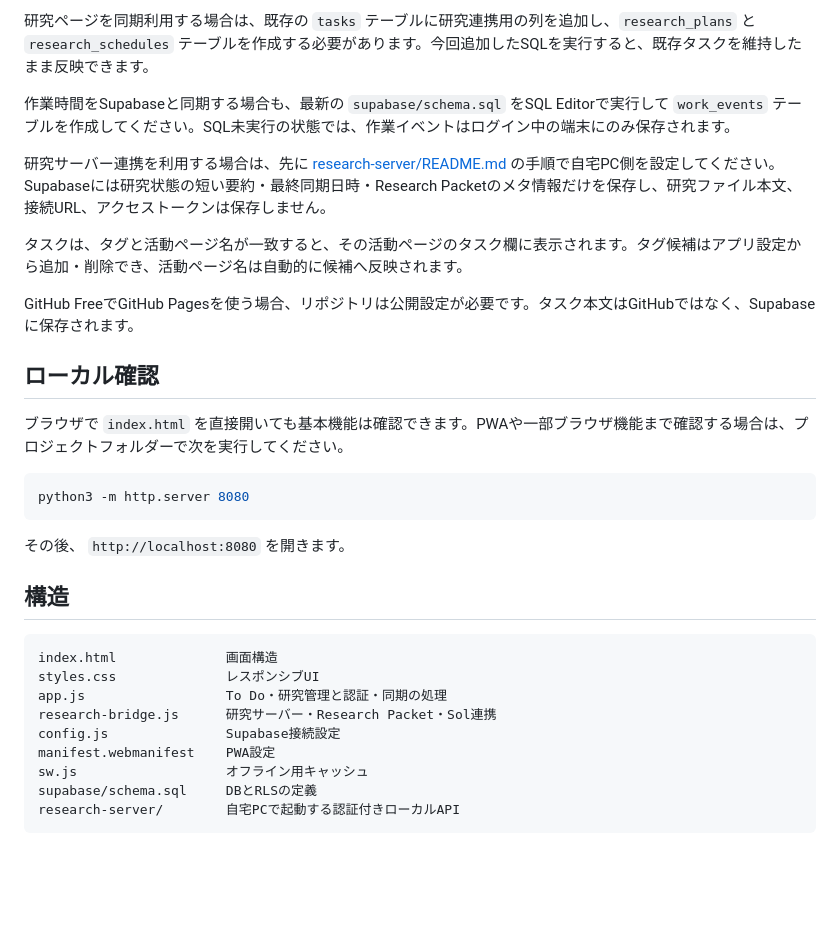
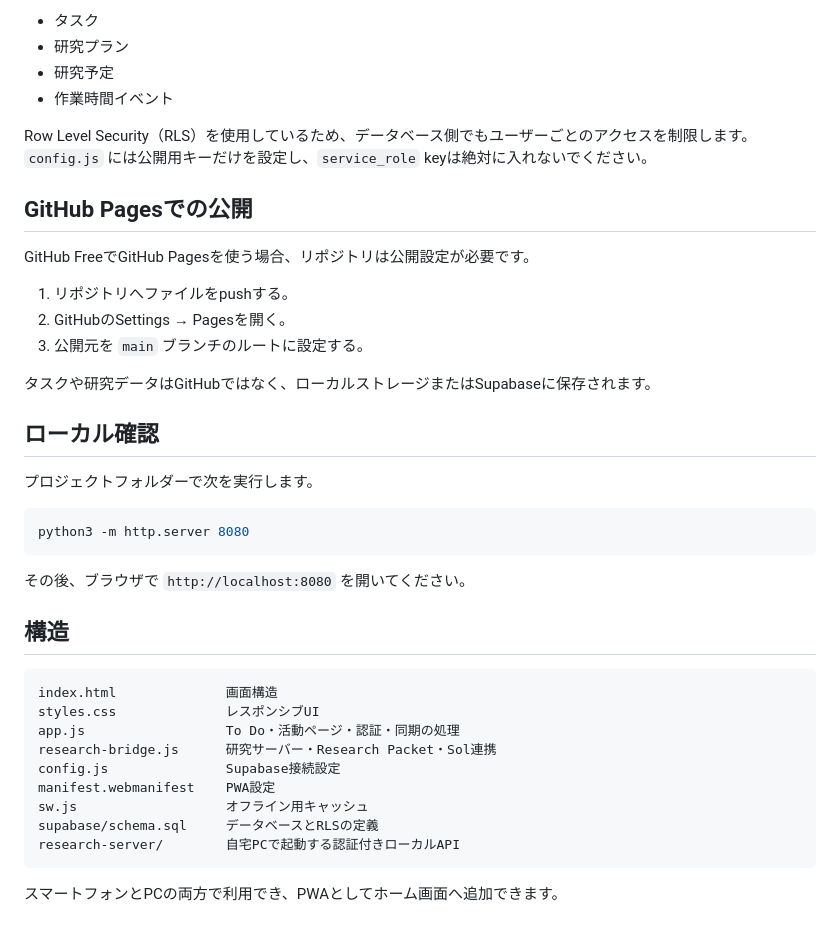
Before and after one commit to chochokun07/my-application, a Markdown page: README.md, the part around one of its changes. Drawn GitHub-style; blank space fills up the shorter version.

````diff
--- a/README.md
+++ b/README.md
@@ -46,34 +80,44 @@ PC・スマートフォン間で同期する場合は、次の手順を行って
 
-研究ページを同期利用する場合は、既存の `tasks` テーブルに研究連携用の列を追加し、`research_plans` と `research_schedules` テーブルを作成する必要があります。今回追加したSQLを実行すると、既存タスクを維持したまま反映できます。
+- タスク
+- 研究プラン
+- 研究予定
+- 作業時間イベント
 
-作業時間をSupabaseと同期する場合も、最新の `supabase/schema.sql` をSQL Editorで実行して `work_events` テーブルを作成してください。SQL未実行の状態では、作業イベントはログイン中の端末にのみ保存されます。
+Row Level Security（RLS）を使用しているため、データベース側でもユーザーごとのアクセスを制限します。
+`config.js` には公開用キーだけを設定し、`service_role` keyは絶対に入れないでください。
 
-研究サーバー連携を利用する場合は、先に [research-server/README.md](research-server/README.md) の手順で自宅PC側を設定してください。Supabaseには研究状態の短い要約・最終同期日時・Research Packetのメタ情報だけを保存し、研究ファイル本文、接続URL、アクセストークンは保存しません。
+## GitHub Pagesでの公開
 
-タスクは、タグと活動ページ名が一致すると、その活動ページのタスク欄に表示されます。タグ候補はアプリ設定から追加・削除でき、活動ページ名は自動的に候補へ反映されます。
+GitHub FreeでGitHub Pagesを使う場合、リポジトリは公開設定が必要です。
 
-GitHub FreeでGitHub Pagesを使う場合、リポジトリは公開設定が必要です。タスク本文はGitHubではなく、Supabaseに保存されます。
+1. リポジトリへファイルをpushする。
+2. GitHubのSettings → Pagesを開く。
+3. 公開元を `main` ブランチのルートに設定する。
+
+タスクや研究データはGitHubではなく、ローカルストレージまたはSupabaseに保存されます。
 
 ## ローカル確認
 
-ブラウザで `index.html` を直接開いても基本機能は確認できます。PWAや一部ブラウザ機能まで確認する場合は、プロジェクトフォルダーで次を実行してください。
+プロジェクトフォルダーで次を実行します。
 
 ```bash
 python3 -m http.server 8080
 ```
 
-その後、 `http://localhost:8080` を開きます。
+その後、ブラウザで `http://localhost:8080` を開いてください。
 
 ## 構造
 
 ```text
 index.html              画面構造
 styles.css              レスポンシブUI
-app.js                  To Do・研究管理と認証・同期の処理
+app.js                  To Do・活動ページ・認証・同期の処理
 research-bridge.js      研究サーバー・Research Packet・Sol連携
 config.js               Supabase接続設定
 manifest.webmanifest    PWA設定
 sw.js                   オフライン用キャッシュ
-supabase/schema.sql     DBとRLSの定義
+supabase/schema.sql     データベースとRLSの定義
 research-server/        自宅PCで起動する認証付きローカルAPI
 ```
+
+スマートフォンとPCの両方で利用でき、PWAとしてホーム画面へ追加できます。
````
Also changed, not shown: other parts of README.md (+61 -27 lines).
